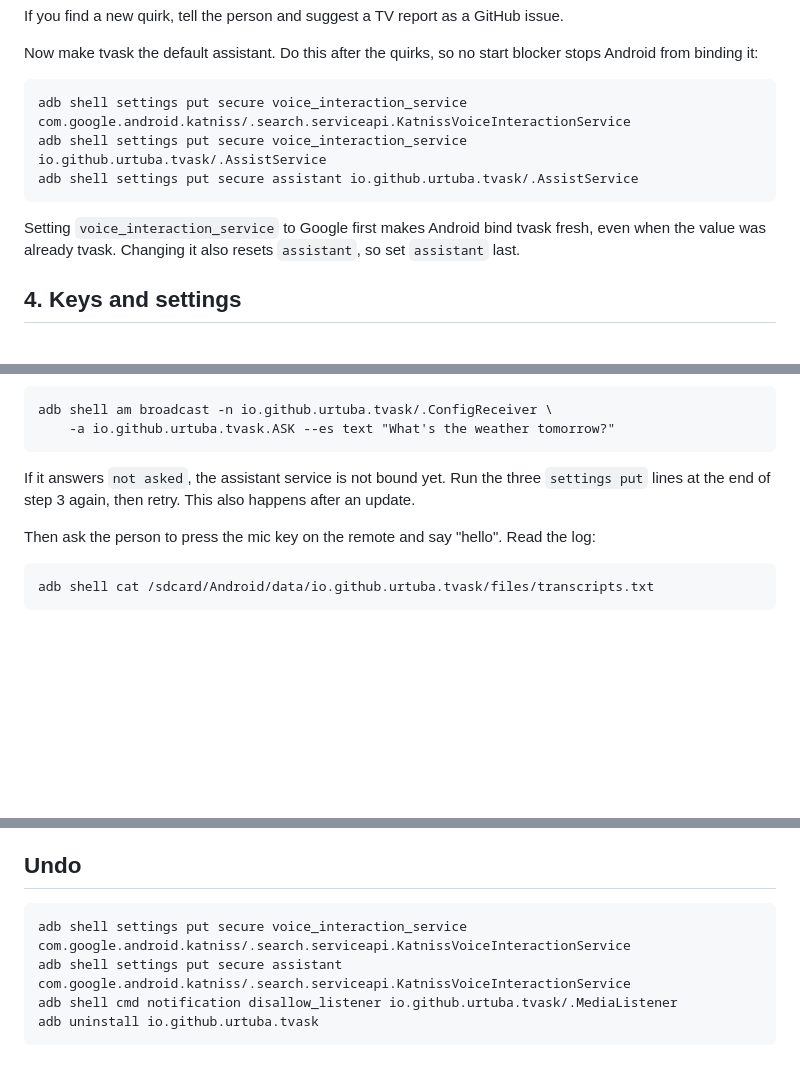
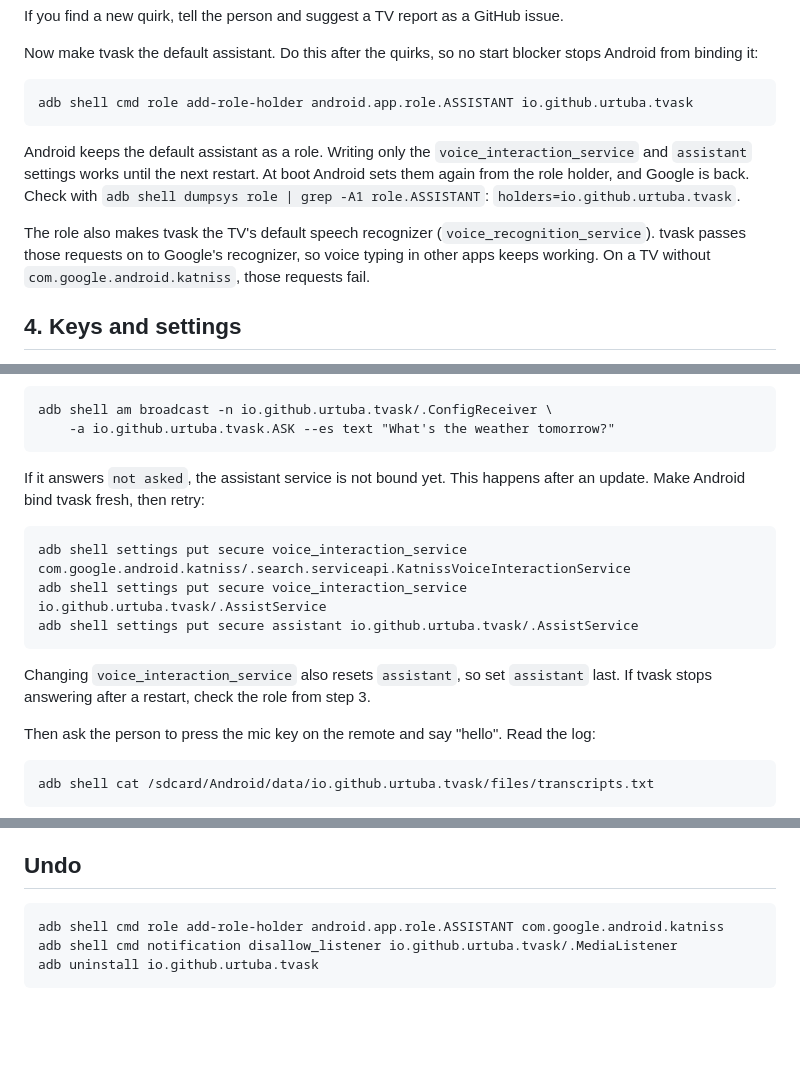
Before and after one commit to urtuba/tvask, a Markdown page: AGENTS.md, 3 parts joined by grey strips. Drawn GitHub-style; blank space fills up the shorter version.

Commit message:
docs: make tvask the assistant through the role
Android 11 keeps the default assistant as the role
android.app.role.ASSISTANT. At boot it writes voice_interaction_service
and assistant again from the role holder. The guide only wrote the
settings, so after a restart the mic key went back to Google.

Step 3 and Undo now move the role. The settings lines stay for the
fresh bind after an update.

````diff
--- a/AGENTS.md
+++ b/AGENTS.md
@@ -124,13 +124,17 @@ Now make tvask the default assistant.
 Do this after the quirks, so no start blocker stops Android from binding it:
 
 ```
-adb shell settings put secure voice_interaction_service com.google.android.katniss/.search.serviceapi.KatnissVoiceInteractionService
-adb shell settings put secure voice_interaction_service io.github.urtuba.tvask/.AssistService
-adb shell settings put secure assistant io.github.urtuba.tvask/.AssistService
+adb shell cmd role add-role-holder android.app.role.ASSISTANT io.github.urtuba.tvask
 ```
 
-Setting `voice_interaction_service` to Google first makes Android bind tvask fresh, even when the value was already tvask.
-Changing it also resets `assistant`, so set `assistant` last.
+Android keeps the default assistant as a role.
+Writing only the `voice_interaction_service` and `assistant` settings works until the next restart.
+At boot Android sets them again from the role holder, and Google is back.
+Check with `adb shell dumpsys role | grep -A1 role.ASSISTANT`: `holders=io.github.urtuba.tvask`.
+
+The role also makes tvask the TV's default speech recognizer (`voice_recognition_service`).
+tvask passes those requests on to Google's recognizer, so voice typing in other apps keeps working.
+On a TV without `com.google.android.katniss`, those requests fail.
 
 ## 4. Keys and settings
 
@@ -182,8 +186,16 @@ adb shell am broadcast -n io.github.urtuba.tvask/.ConfigReceiver \
 ```
 
 If it answers `not asked`, the assistant service is not bound yet.
-Run the three `settings put` lines at the end of step 3 again, then retry.
-This also happens after an update.
+This happens after an update. Make Android bind tvask fresh, then retry:
+
+```
+adb shell settings put secure voice_interaction_service com.google.android.katniss/.search.serviceapi.KatnissVoiceInteractionService
+adb shell settings put secure voice_interaction_service io.github.urtuba.tvask/.AssistService
+adb shell settings put secure assistant io.github.urtuba.tvask/.AssistService
+```
+
+Changing `voice_interaction_service` also resets `assistant`, so set `assistant` last.
+If tvask stops answering after a restart, check the role from step 3.
 
 Then ask the person to press the mic key on the remote and say "hello".
 Read the log:
@@ -217,8 +229,7 @@ Mention it at the end if the person complains about one of these.
 ## Undo
 
 ```
-adb shell settings put secure voice_interaction_service com.google.android.katniss/.search.serviceapi.KatnissVoiceInteractionService
-adb shell settings put secure assistant com.google.android.katniss/.search.serviceapi.KatnissVoiceInteractionService
+adb shell cmd role add-role-holder android.app.role.ASSISTANT com.google.android.katniss
 adb shell cmd notification disallow_listener io.github.urtuba.tvask/.MediaListener
 adb uninstall io.github.urtuba.tvask
 ```
````
